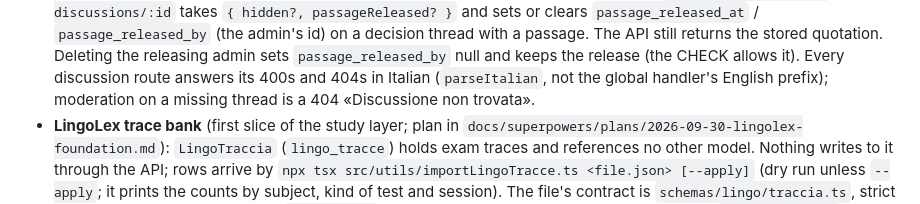
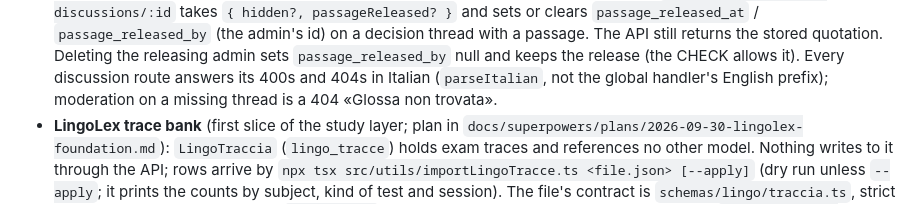
Before and after one commit to capazme/VisuaLexAPI, a Markdown page: apps/server/CLAUDE.md, the part around the change. Rendered like a GitHub page.

Commit message:
docs(spec): bring the Community design up to date with develop, and the two senses of «glossa»
- §0: what changed since 20 October, re-verified on develop: the export fix
  merged (#229, #236, #246); reports still unread; account deletion still
  cascades; S7a's placeholder at /forum/community; #205's web part now
  conflicts, its server part does not.
- §2: the Forum's glossa and D8's (#366, #368): where a user sees both,
  what aggregating means for each, a validated D8 glossa published only as a
  copy by the user's act, naming options with a recommendation (B,
  «postilla»).
- §6: the feed (what it lists, order, filters, pages), its place, the reader.
- Review fixes: the null author before PR 2, deleting under one lock,
  last_activity_at, reports outliving their item, locked_by out of the
  export, the admin route through the log.
- §9: order and size of PRs; migrations 20261031100000/…01 reserved.
- §12: the open questions Q-1 to Q-6, each with a recommendation.
- apps/server/CLAUDE.md: the 404 says «Glossa non trovata», as the code does.

Co-Authored-By: Claude Opus 5.5 <noreply@anthropic.com>

```diff
--- a/apps/server/CLAUDE.md
+++ b/apps/server/CLAUDE.md
@@ -453,7 +453,7 @@ Express + Prisma. Auth, and the persistence for every user-owned slice.
   sets `passage_released_by` null and keeps the release (the CHECK allows it).
   Every discussion route answers its 400s and 404s in Italian (`parseItalian`,
   not the global handler's English prefix); moderation on a missing thread is a
-  404 «Discussione non trovata».
+  404 «Glossa non trovata».
 - **LingoLex trace bank** (first slice of the study layer; plan in
   `docs/superpowers/plans/2026-09-30-lingolex-foundation.md`): `LingoTraccia`
   (`lingo_tracce`) holds exam traces and references no other model. Nothing
```
Also changed, not shown: 1 other file.
